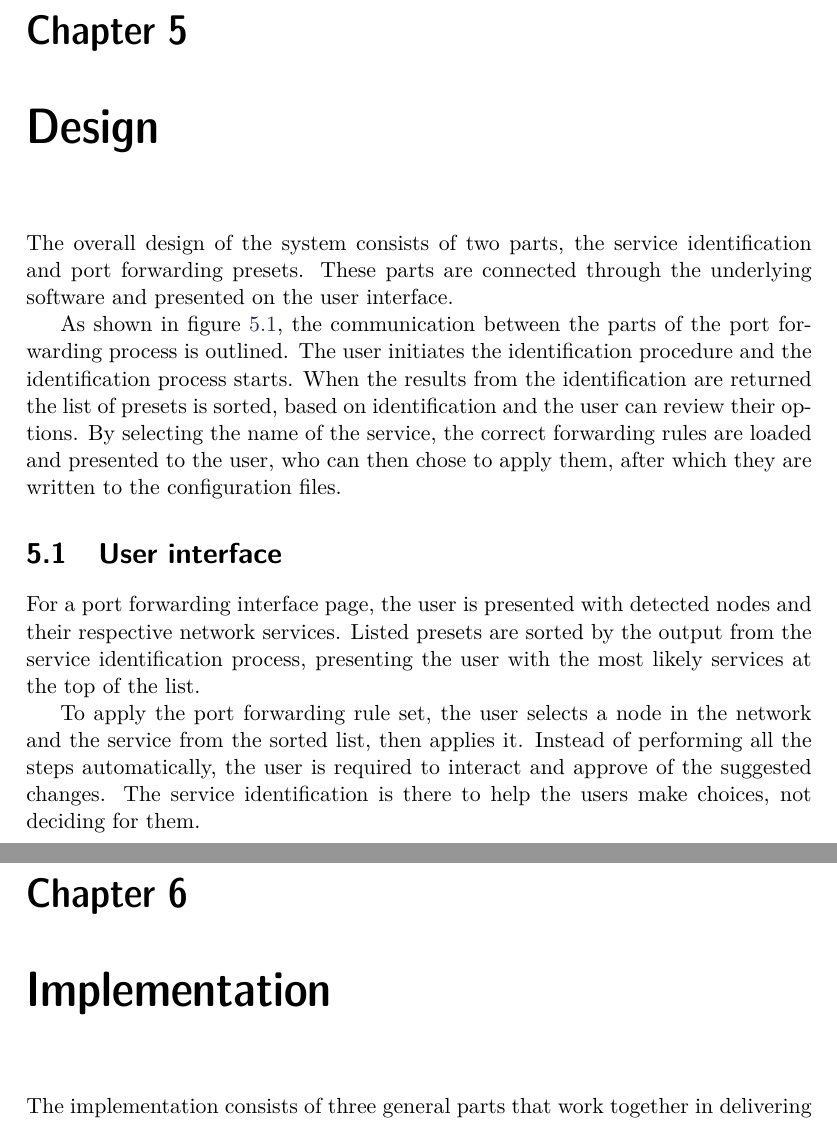
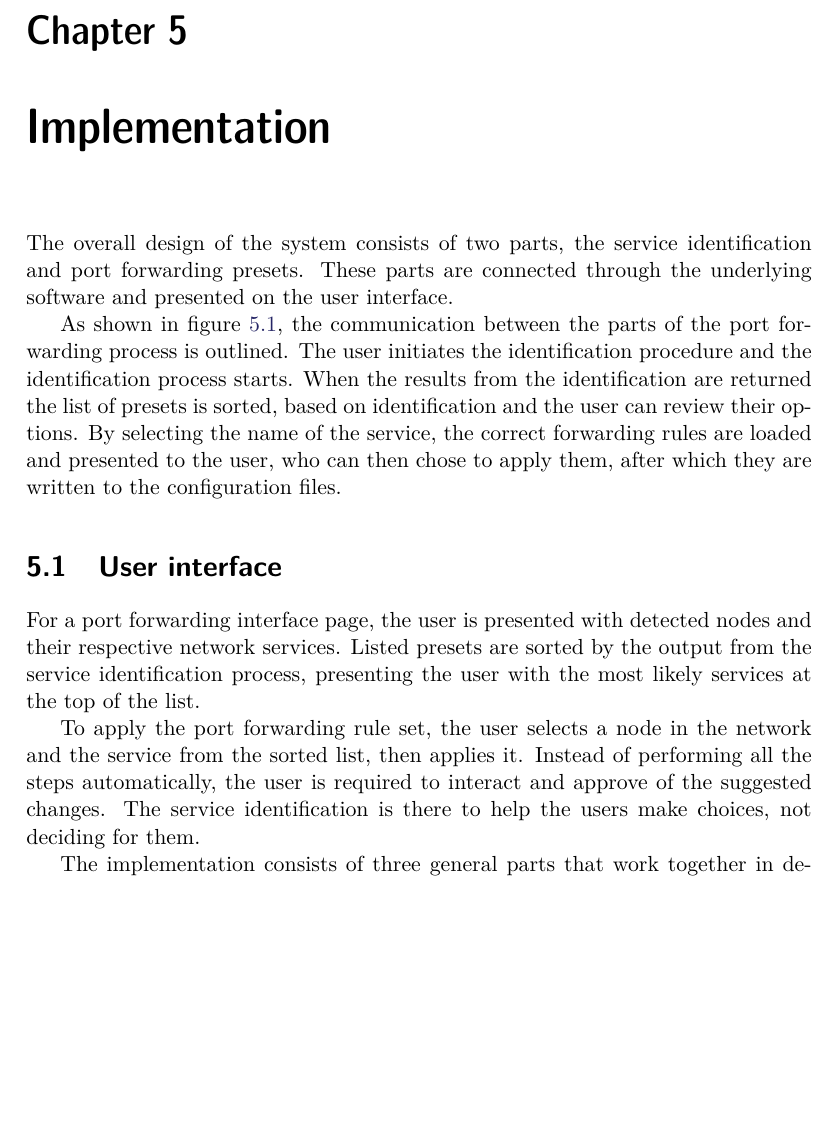
Before and after one commit to pinne/node_id-thesis, a LaTeX thesis (final/conf_id_gateways_kers-final.tex): two parts of pages 24 and 26 of 38 before the commit and part of page 24 of 38 after it, the two joined at a grey line, cut so that both start at the same text, the shorter picture padded with empty space. Compiled offline with pdfLaTeX.

Commit message:
Merging design into implementation

```diff
--- a/final/conf_id_gateways_kers-final.tex
+++ b/final/conf_id_gateways_kers-final.tex
@@ -360,8 +360,7 @@ Such tasks could be well suited for automation by software, especially for appli
 Connectivity of the XBox 360 gaming console has been a common issue and the device is common among end users, this was also chosen as reference device to do tests and verifications against.
 One of the most commonly reported issues of end users, is setting up port forwarding for connecting their XBox 360 to the XBox Live network.
 
-\chapter{Design}
-
+\chapter{Implementation}
 The overall design of the system consists of two parts, the service identification and port forwarding presets.
 These parts are connected through the underlying software and presented on the user interface.
 
@@ -386,7 +385,6 @@ To apply the port forwarding rule set, the user selects a node in the network an
 Instead of performing all the steps automatically, the user is required to interact and approve of the suggested changes.
 The service identification is there to help the users make choices, not deciding for them.
 
-\chapter{Implementation}
 %explain your approach in a general overview
 The implementation consists of three general parts that work together in delivering easier forwarding rules configuration.
 As shown in figure~\ref{fig:wizard-seq_dia}, the three configuration files that together with user input, are used as sources for the final redirection rule in the firewall configuration file.
```
Also changed, not shown: final/conf_id_gateways_kers-final.tex (1 more changed lines).
